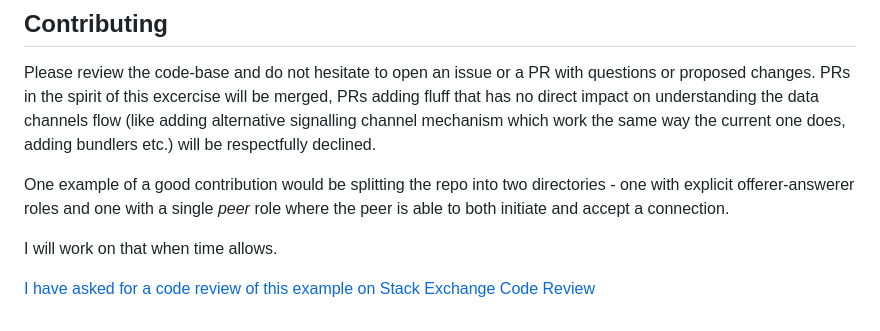
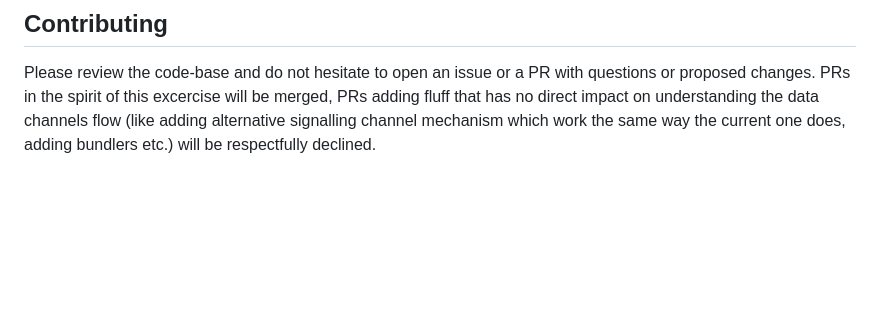
Before and after one commit to TomasHubelbauer/webrtc-data-channel-demo, a Markdown page: README.md, the part around one of its changes. Rendered like a GitHub page; blank space fills up the shorter version.

```diff
--- a/README.md
+++ b/README.md
@@ -16,7 +30 @@ This example is written using latest JavaScript features available in Chrome 59.
 Please review the code-base and do not hesitate to open an issue or a PR with questions or proposed changes. PRs in the spirit of this excercise will be merged, PRs adding fluff that has no direct impact on understanding the data channels flow (like adding alternative signalling channel mechanism which work the same way the current one does, adding bundlers etc.) will be respectfully declined.
-
-One example of a good contribution would be splitting the repo into two directories - one with explicit offerer-answerer roles and one with a single *peer* role where the peer is able to both initiate and accept a connection.
-
-I will work on that when time allows.
-
-[I have asked for a code review of this example on Stack Exchange Code Review](https://codereview.stackexchange.com/q/171282/87918)
```
Also changed, not shown: other parts of README.md (+21 -7 lines), offerer-answerer/screenshot.png (renamed from screenshot.png), peer/screenshot.png (added), 13 other files.
